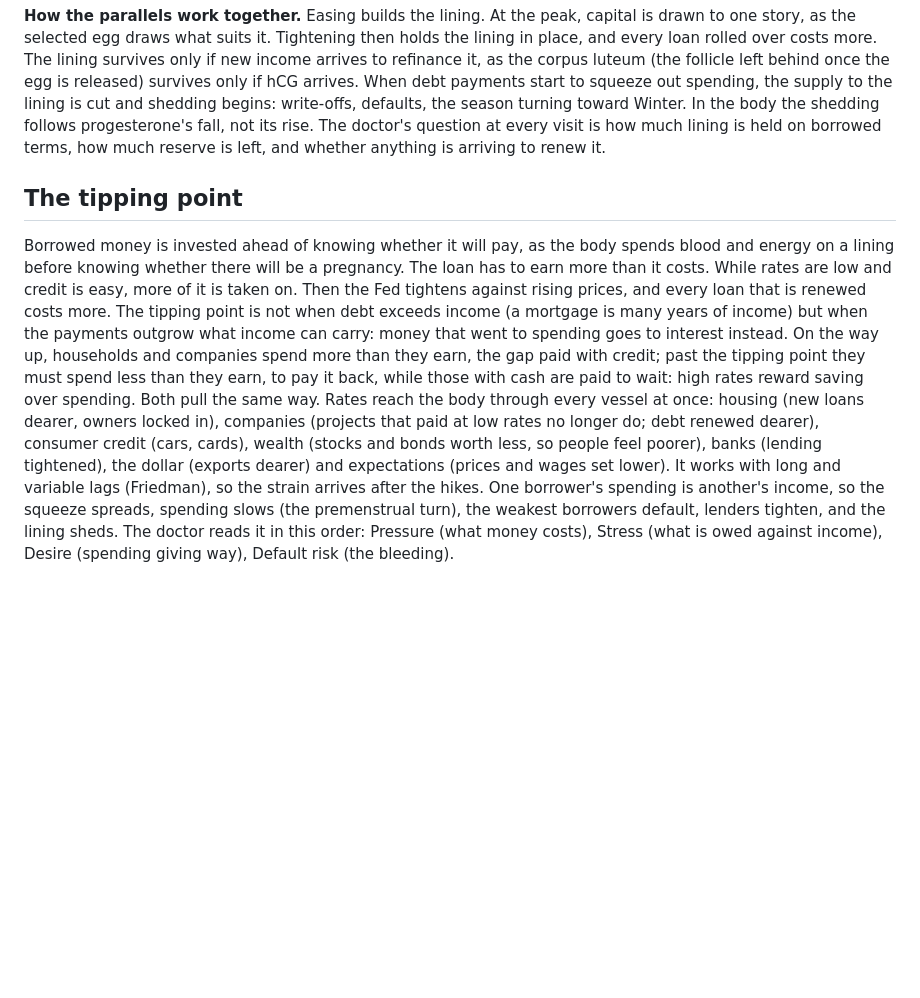
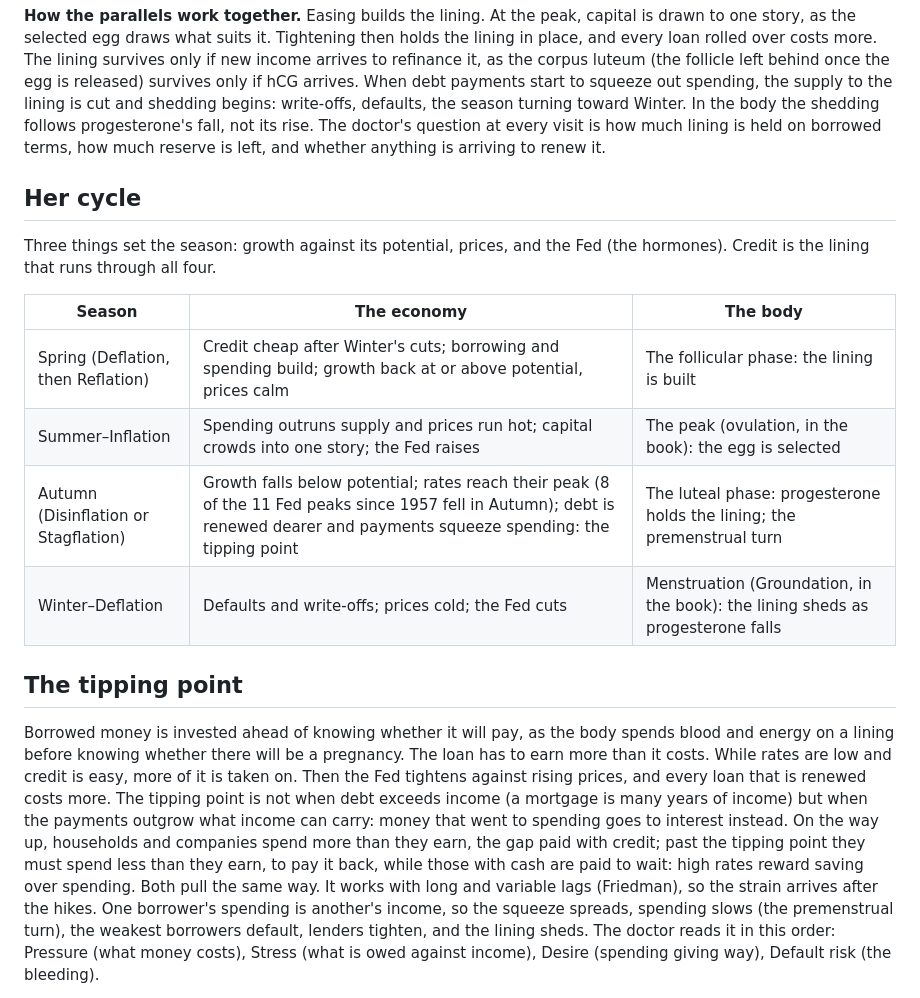
Before and after one commit to kerzaiden/gyneconomy, a Markdown page: docs/DIAGNOSIS.md, the part around the change. GitHub-like rendering; blank space fills up the shorter version.

Commit message:
— Diagnosis: her cycle in four seasons, three variables
Growth against potential, prices and the Fed set the season; credit is the
lining through all four. The seven transmission channels give way to the
three Keren keeps: dearer borrowing, the payment squeeze and the reward for
saving.

Co-Authored-By: Claude Opus 5.5 <noreply@anthropic.com>
Claude-Session: https://claude.ai/code/session_01DxCcBqLsLepSVMjDvGP9uZ

```diff
--- a/docs/DIAGNOSIS.md
+++ b/docs/DIAGNOSIS.md
@@ -65,6 +65,18 @@ the lining is cut and shedding begins: write-offs, defaults, the season turning
 shedding follows progesterone's fall, not its rise. The doctor's question at every visit is how much
 lining is held on borrowed terms, how much reserve is left, and whether anything is arriving to renew it.
 
+## Her cycle
+
+Three things set the season: growth against its potential, prices, and the Fed (the hormones). Credit is the
+lining that runs through all four.
+
+| Season | The economy | The body |
+|---|---|---|
+| Spring (Deflation, then Reflation) | Credit cheap after Winter's cuts; borrowing and spending build; growth back at or above potential, prices calm | The follicular phase: the lining is built |
+| Summer–Inflation | Spending outruns supply and prices run hot; capital crowds into one story; the Fed raises | The peak (ovulation, in the book): the egg is selected |
+| Autumn (Disinflation or Stagflation) | Growth falls below potential; rates reach their peak (8 of the 11 Fed peaks since 1957 fell in Autumn); debt is renewed dearer and payments squeeze spending: the tipping point | The luteal phase: progesterone holds the lining; the premenstrual turn |
+| Winter–Deflation | Defaults and write-offs; prices cold; the Fed cuts | Menstruation (Groundation, in the book): the lining sheds as progesterone falls |
+
 ## The tipping point
 
 Borrowed money is invested ahead of knowing whether it will pay, as the body spends blood and energy on a lining
@@ -74,12 +86,8 @@ renewed costs more. The tipping point is not when debt exceeds income (a mortgag
 when the payments outgrow what income can carry: money that went to spending goes to interest instead. On the
 way up, households and companies spend more than they earn, the gap paid with credit; past the tipping point they
 must spend less than they earn, to pay it back, while those with cash are paid to wait: high rates reward
-saving over spending. Both pull the same way. Rates reach the body through every vessel at once: housing (new
-loans dearer, owners locked in), companies (projects that paid at low rates no longer do; debt renewed dearer),
-consumer credit (cars, cards), wealth (stocks and bonds worth less, so people feel poorer), banks (lending
-tightened), the dollar (exports dearer) and expectations (prices and wages set lower). It works with long and
-variable lags (Friedman), so the strain arrives after the hikes. One
-borrower's spending is another's income, so the squeeze spreads, spending slows (the premenstrual turn), the
+saving over spending. Both pull the same way. It works with long and variable lags (Friedman), so the strain arrives
+after the hikes. One borrower's spending is another's income, so the squeeze spreads, spending slows (the premenstrual turn), the
 weakest borrowers default, lenders tighten, and the lining sheds. The doctor reads it in this order: Pressure
 (what money costs), Stress (what is owed against income), Desire (spending giving way), Default risk (the
 bleeding).
```
